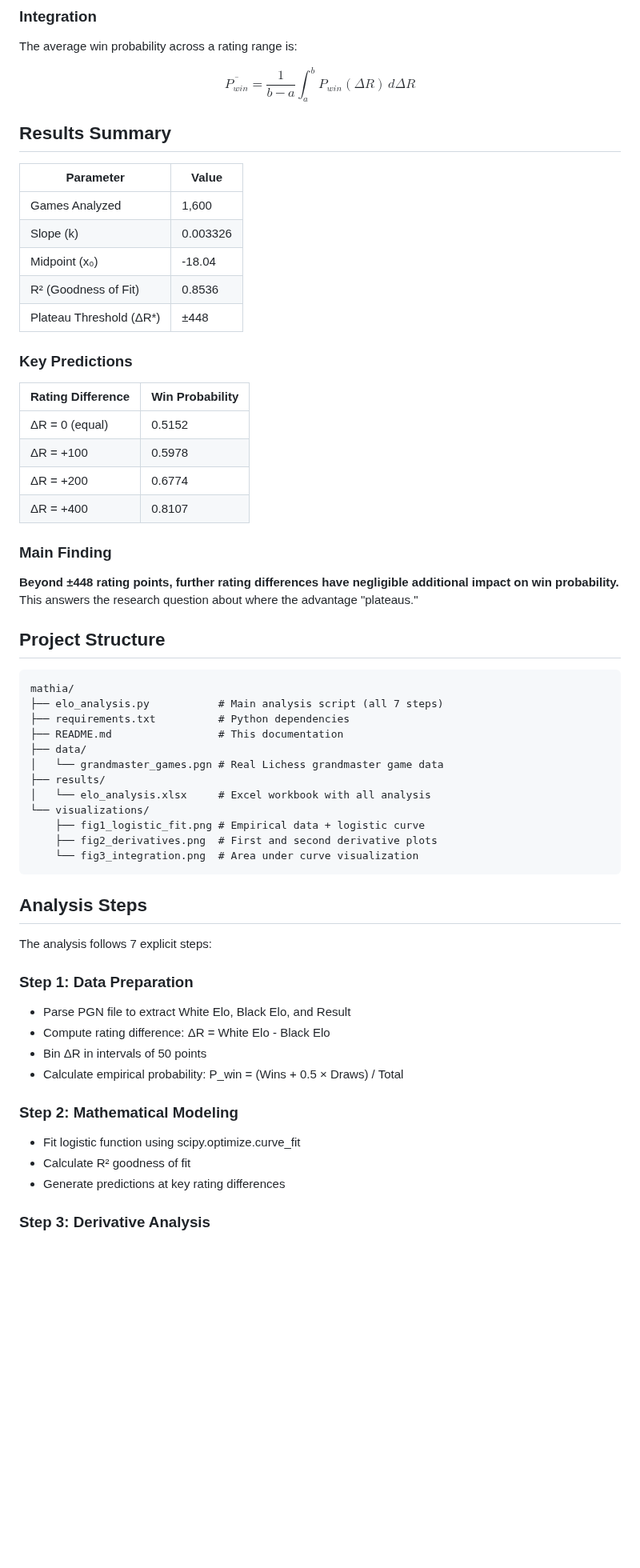
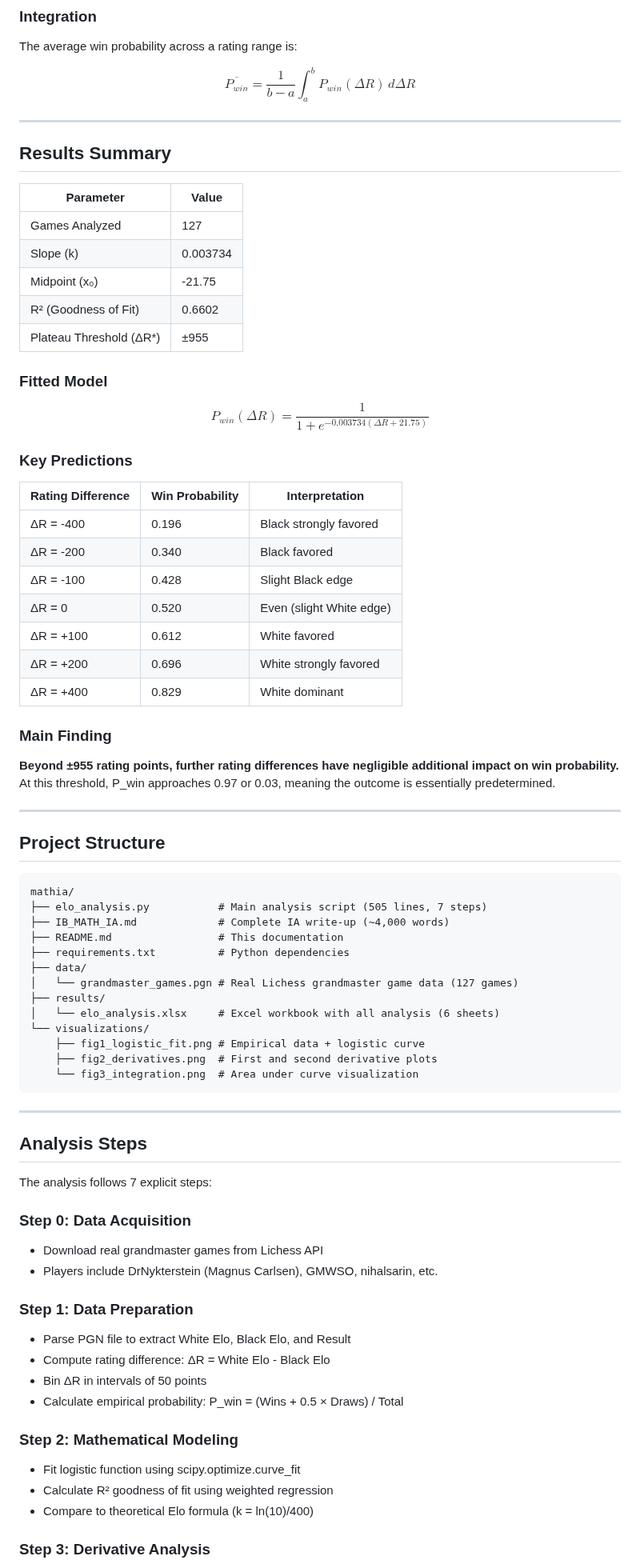
Before and after one commit to pranavkokati/mathia, a Markdown page: README.md, the part around one of its changes. Shown at 80% size. GitHub-like rendering; blank space fills up the shorter version.

````diff
--- a/README.md
+++ b/README.md
@@ -49,49 +62,67 @@ The average win probability across a rating range is:
 
 $$\overline{P_{win}} = \frac{1}{b-a} \int_a^b P_{win}(\Delta R) \, d\Delta R$$
 
+---
+
 ## Results Summary
 
 | Parameter | Value |
 |-----------|-------|
-| Games Analyzed | 1,600 |
-| Slope (k) | 0.003326 |
-| Midpoint (x₀) | -18.04 |
-| R² (Goodness of Fit) | 0.8536 |
-| Plateau Threshold (ΔR*) | ±448 |
+| Games Analyzed | 127 |
+| Slope (k) | 0.003734 |
+| Midpoint (x₀) | -21.75 |
+| R² (Goodness of Fit) | 0.6602 |
+| Plateau Threshold (ΔR*) | ±955 |
+
+### Fitted Model
+
+$$P_{win}(\Delta R) = \frac{1}{1 + e^{-0.003734(\Delta R + 21.75)}}$$
 
 ### Key Predictions
 
-| Rating Difference | Win Probability |
-|-------------------|-----------------|
-| ΔR = 0 (equal) | 0.5152 |
-| ΔR = +100 | 0.5978 |
-| ΔR = +200 | 0.6774 |
-| ΔR = +400 | 0.8107 |
+| Rating Difference | Win Probability | Interpretation |
+|-------------------|-----------------|----------------|
+| ΔR = -400 | 0.196 | Black strongly favored |
+| ΔR = -200 | 0.340 | Black favored |
+| ΔR = -100 | 0.428 | Slight Black edge |
+| ΔR = 0 | 0.520 | Even (slight White edge) |
+| ΔR = +100 | 0.612 | White favored |
+| ΔR = +200 | 0.696 | White strongly favored |
+| ΔR = +400 | 0.829 | White dominant |
 
 ### Main Finding
 
-**Beyond ±448 rating points, further rating differences have negligible additional impact on win probability.** This answers the research question about where the advantage "plateaus."
+**Beyond ±955 rating points, further rating differences have negligible additional impact on win probability.** At this threshold, P_win approaches 0.97 or 0.03, meaning the outcome is essentially predetermined.
+
+---
 
 ## Project Structure
 
 ```
 mathia/
-├── elo_analysis.py           # Main analysis script (all 7 steps)
+├── elo_analysis.py           # Main analysis script (505 lines, 7 steps)
+├── IB_MATH_IA.md             # Complete IA write-up (~4,000 words)
+├── README.md                 # This documentation
 ├── requirements.txt          # Python dependencies
-├── README.md                 # This documentation
 ├── data/
-│   └── grandmaster_games.pgn # Real Lichess grandmaster game data
+│   └── grandmaster_games.pgn # Real Lichess grandmaster game data (127 games)
 ├── results/
-│   └── elo_analysis.xlsx     # Excel workbook with all analysis
+│   └── elo_analysis.xlsx     # Excel workbook with all analysis (6 sheets)
 └── visualizations/
     ├── fig1_logistic_fit.png # Empirical data + logistic curve
     ├── fig2_derivatives.png  # First and second derivative plots
     └── fig3_integration.png  # Area under curve visualization
 ```
 
+---
+
 ## Analysis Steps
 
 The analysis follows 7 explicit steps:
+
+### Step 0: Data Acquisition
+- Download real grandmaster games from Lichess API
+- Players include DrNykterstein (Magnus Carlsen), GMWSO, nihalsarin, etc.
 
 ### Step 1: Data Preparation
 - Parse PGN file to extract White Elo, Black Elo, and Result
@@ -101,8 +132,8 @@ The analysis follows 7 explicit steps:
 
 ### Step 2: Mathematical Modeling
 - Fit logistic function using scipy.optimize.curve_fit
-- Calculate R² goodness of fit
-- Generate predictions at key rating differences
+- Calculate R² goodness of fit using weighted regression
+- Compare to theoretical Elo formula (k = ln(10)/400)
 
 ### Step 3: Derivative Analysis
 - Compute first derivative (dP/dΔR) analytically
````
Also changed, not shown: other parts of README.md (+121 -36 lines), IB_MATH_IA.md (added, +495 -0 lines), visualizations/fig1_logistic_fit.png (added), visualizations/fig2_derivatives.png (added), visualizations/fig3_integration.png (added), 3 other files.
